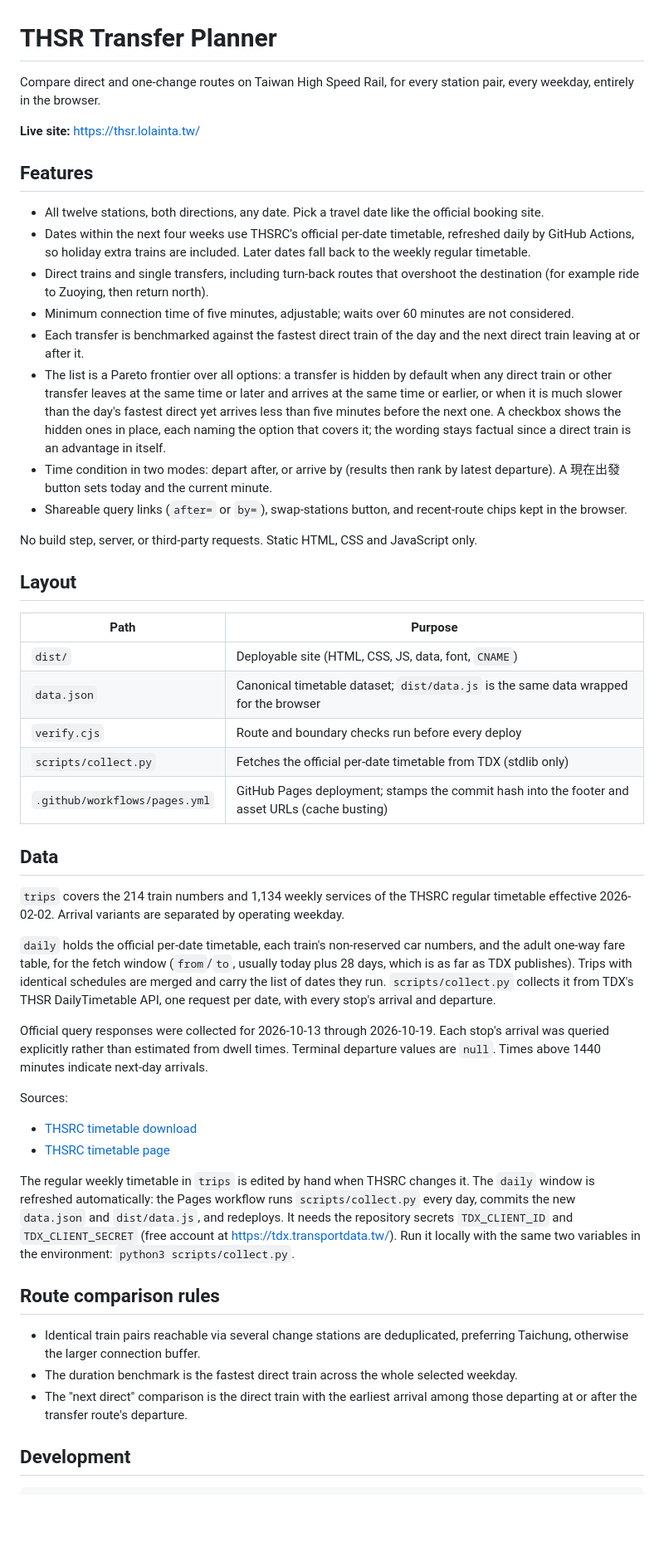
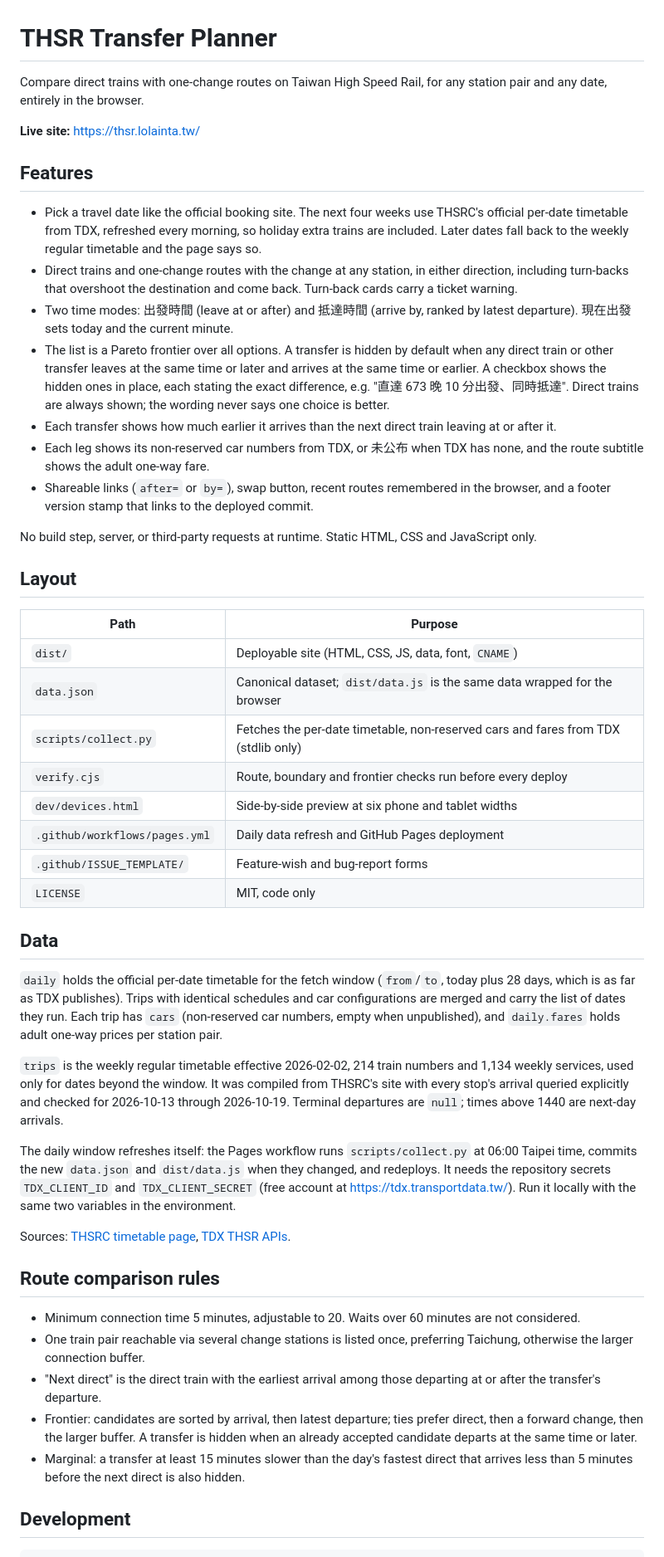
Before and after one commit to lolainta/thsr-timetable, a Markdown page: README.md, the part around one of its changes. Shown at 83% size. GitHub-like rendering; blank space fills up the shorter version.

Commit message:
docs: README describes the current site
Co-Authored-By: Claude Fable 5.1 <noreply@anthropic.com>
Claude-Session: https://claude.ai/code/session_01N3ZhuFcAMFqpmYGyzXcBCA

```diff
--- a/README.md
+++ b/README.md
@@ -1,52 +1,51 @@
 # THSR Transfer Planner
 
-Compare direct and one-change routes on Taiwan High Speed Rail, for every station pair, every weekday, entirely in the browser.
+Compare direct trains with one-change routes on Taiwan High Speed Rail, for any station pair and any date, entirely in the browser.
 
 **Live site:** https://thsr.lolainta.tw/
 
 ## Features
 
-- All twelve stations, both directions, any date. Pick a travel date like the official booking site.
-- Dates within the next four weeks use THSRC's official per-date timetable, refreshed daily by GitHub Actions, so holiday extra trains are included. Later dates fall back to the weekly regular timetable.
-- Direct trains and single transfers, including turn-back routes that overshoot the destination (for example ride to Zuoying, then return north).
-- Minimum connection time of five minutes, adjustable; waits over 60 minutes are not considered.
-- Each transfer is benchmarked against the fastest direct train of the day and the next direct train leaving at or after it.
-- The list is a Pareto frontier over all options: a transfer is hidden by default when any direct train or other transfer leaves at the same time or later and arrives at the same time or earlier, or when it is much slower than the day's fastest direct yet arrives less than five minutes before the next one. A checkbox shows the hidden ones in place, each naming the option that covers it; the wording stays factual since a direct train is an advantage in itself.
-- Time condition in two modes: depart after, or arrive by (results then rank by latest departure). A 現在出發 button sets today and the current minute.
-- Shareable query links (`after=` or `by=`), swap-stations button, and recent-route chips kept in the browser.
+- Pick a travel date like the official booking site. The next four weeks use THSRC's official per-date timetable from TDX, refreshed every morning, so holiday extra trains are included. Later dates fall back to the weekly regular timetable and the page says so.
+- Direct trains and one-change routes with the change at any station, in either direction, including turn-backs that overshoot the destination and come back. Turn-back cards carry a ticket warning.
+- Two time modes: 出發時間 (leave at or after) and 抵達時間 (arrive by, ranked by latest departure). 現在出發 sets today and the current minute.
+- The list is a Pareto frontier over all options. A transfer is hidden by default when any direct train or other transfer leaves at the same time or later and arrives at the same time or earlier. A checkbox shows the hidden ones in place, each stating the exact difference, e.g. "直達 673 晚 10 分出發、同時抵達". Direct trains are always shown; the wording never says one choice is better.
+- Each transfer shows how much earlier it arrives than the next direct train leaving at or after it.
+- Each leg shows its non-reserved car numbers from TDX, or 未公布 when TDX has none, and the route subtitle shows the adult one-way fare.
+- Shareable links (`after=` or `by=`), swap button, recent routes remembered in the browser, and a footer version stamp that links to the deployed commit.
 
-No build step, server, or third-party requests. Static HTML, CSS and JavaScript only.
+No build step, server, or third-party requests at runtime. Static HTML, CSS and JavaScript only.
 
 ## Layout
 
 | Path | Purpose |
 |---|---|
 | `dist/` | Deployable site (HTML, CSS, JS, data, font, `CNAME`) |
-| `data.json` | Canonical timetable dataset; `dist/data.js` is the same data wrapped for the browser |
-| `verify.cjs` | Route and boundary checks run before every deploy |
-| `scripts/collect.py` | Fetches the official per-date timetable from TDX (stdlib only) |
-| `.github/workflows/pages.yml` | GitHub Pages deployment; stamps the commit hash into the footer and asset URLs (cache busting) |
+| `data.json` | Canonical dataset; `dist/data.js` is the same data wrapped for the browser |
+| `scripts/collect.py` | Fetches the per-date timetable, non-reserved cars and fares from TDX (stdlib only) |
+| `verify.cjs` | Route, boundary and frontier checks run before every deploy |
+| `dev/devices.html` | Side-by-side preview at six phone and tablet widths |
+| `.github/workflows/pages.yml` | Daily data refresh and GitHub Pages deployment |
+| `.github/ISSUE_TEMPLATE/` | Feature-wish and bug-report forms |
+| `LICENSE` | MIT, code only |
 
 ## Data
 
-`trips` covers the 214 train numbers and 1,134 weekly services of the THSRC regular timetable effective 2026-02-02. Arrival variants are separated by operating weekday.
+`daily` holds the official per-date timetable for the fetch window (`from`/`to`, today plus 28 days, which is as far as TDX publishes). Trips with identical schedules and car configurations are merged and carry the list of dates they run. Each trip has `cars` (non-reserved car numbers, empty when unpublished), and `daily.fares` holds adult one-way prices per station pair.
 
-`daily` holds the official per-date timetable, each train's non-reserved car numbers, and the adult one-way fare table, for the fetch window (`from`/`to`, usually today plus 28 days, which is as far as TDX publishes). Trips with identical schedules are merged and carry the list of dates they run. `scripts/collect.py` collects it from TDX's THSR DailyTimetable API, one request per date, with every stop's arrival and departure.
+`trips` is the weekly regular timetable effective 2026-02-02, 214 train numbers and 1,134 weekly services, used only for dates beyond the window. It was compiled from THSRC's site with every stop's arrival queried explicitly and checked for 2026-10-13 through 2026-10-19. Terminal departures are `null`; times above 1440 are next-day arrivals.
 
-Official query responses were collected for 2026-10-13 through 2026-10-19. Each stop's arrival was queried explicitly rather than estimated from dwell times. Terminal departure values are `null`. Times above 1440 minutes indicate next-day arrivals.
+The daily window refreshes itself: the Pages workflow runs `scripts/collect.py` at 06:00 Taipei time, commits the new `data.json` and `dist/data.js` when they changed, and redeploys. It needs the repository secrets `TDX_CLIENT_ID` and `TDX_CLIENT_SECRET` (free account at https://tdx.transportdata.tw/). Run it locally with the same two variables in the environment.
 
-Sources:
-
-- [THSRC timetable download](https://www.thsrc.com.tw/Attachment/Download?id=b5e78f70-fa6d-4f75-8f31-a13387d7ea88&pageID=a3b630bb-1066-4352-a1ef-58c7b4e8ef7c)
-- [THSRC timetable page](https://www.thsrc.com.tw/ArticleContent/a3b630bb-1066-4352-a1ef-58c7b4e8ef7c)
-
-The regular weekly timetable in `trips` is edited by hand when THSRC changes it. The `daily` window is refreshed automatically: the Pages workflow runs `scripts/collect.py` every day, commits the new `data.json` and `dist/data.js`, and redeploys. It needs the repository secrets `TDX_CLIENT_ID` and `TDX_CLIENT_SECRET` (free account at https://tdx.transportdata.tw/). Run it locally with the same two variables in the environment: `python3 scripts/collect.py`.
+Sources: [THSRC timetable page](https://www.thsrc.com.tw/ArticleContent/a3b630bb-1066-4352-a1ef-58c7b4e8ef7c), [TDX THSR APIs](https://tdx.transportdata.tw/).
 
 ## Route comparison rules
 
-- Identical train pairs reachable via several change stations are deduplicated, preferring Taichung, otherwise the larger connection buffer.
-- The duration benchmark is the fastest direct train across the whole selected weekday.
-- The "next direct" comparison is the direct train with the earliest arrival among those departing at or after the transfer route's departure.
+- Minimum connection time 5 minutes, adjustable to 20. Waits over 60 minutes are not considered.
+- One train pair reachable via several change stations is listed once, preferring Taichung, otherwise the larger connection buffer.
+- "Next direct" is the direct train with the earliest arrival among those departing at or after the transfer's departure.
+- Frontier: candidates are sorted by arrival, then latest departure; ties prefer direct, then a forward change, then the larger buffer. A transfer is hidden when an already accepted candidate departs at the same time or later.
+- Marginal: a transfer at least 15 minutes slower than the day's fastest direct that arrives less than 5 minutes before the next direct is also hidden.
 
 ## Development
 
```
Also changed, not shown: other parts of README.md (+4 -4 lines).
